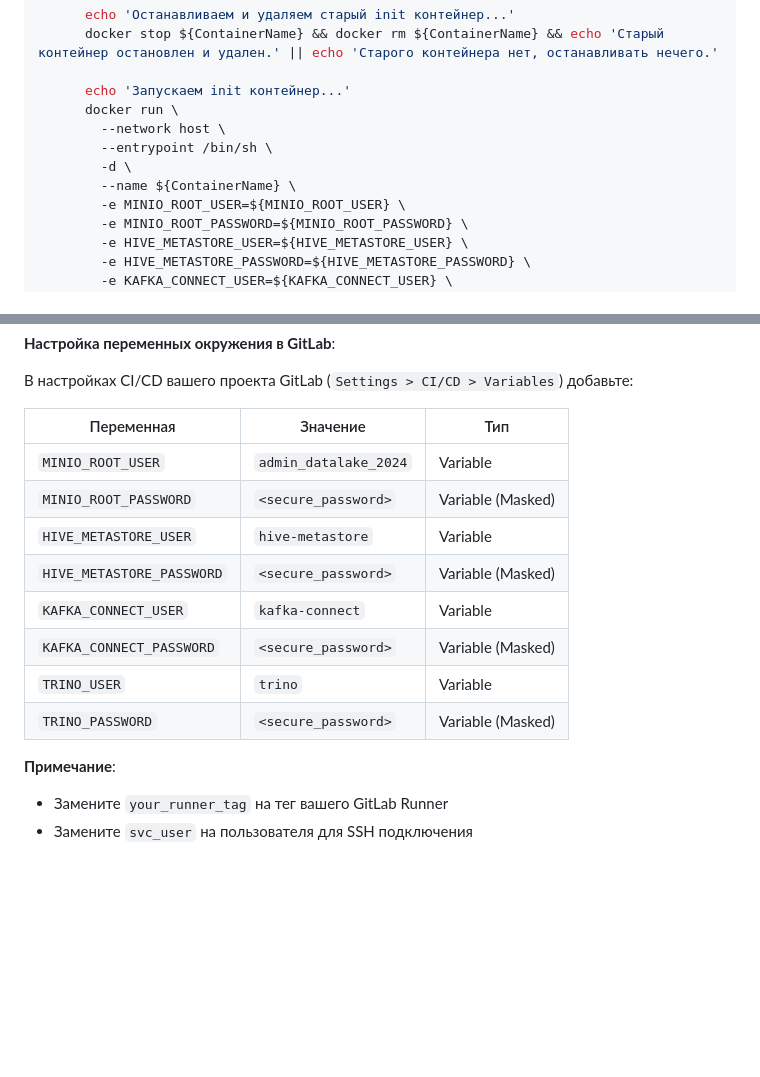
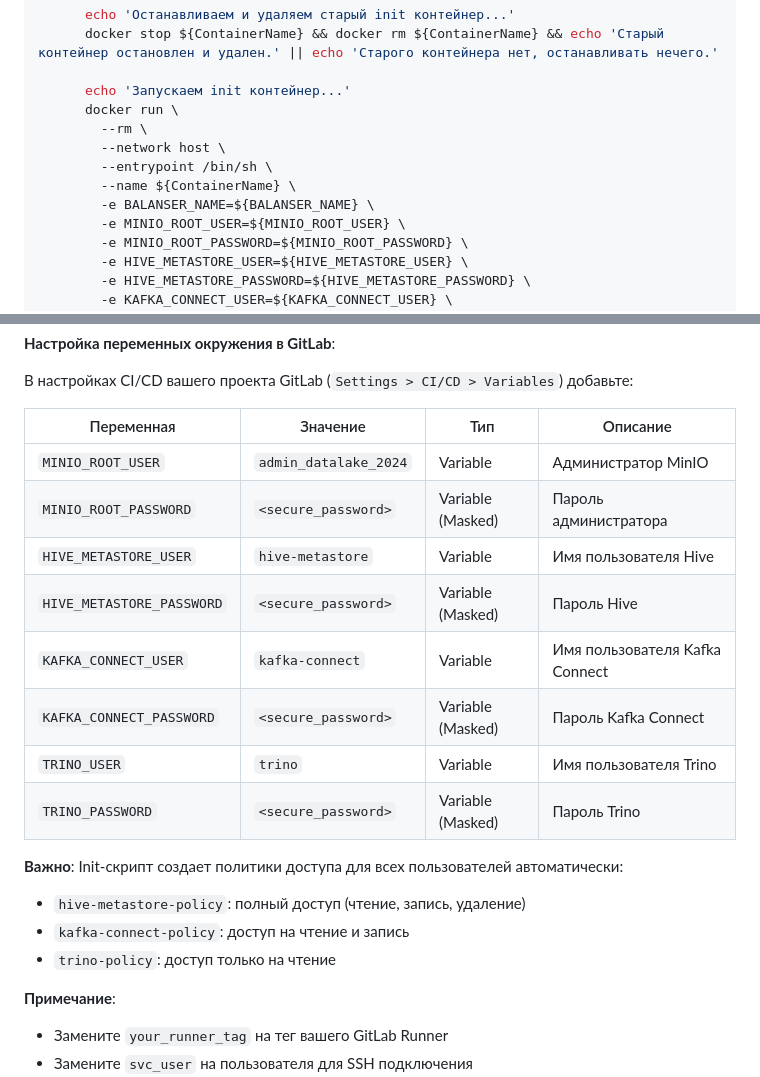
Before and after one commit to Dehuckoo1oo/EtlEngitne, a Markdown page: doc/datalake/minio.md, 2 parts joined by grey strips. Rendered like a GitHub page; blank space fills up the shorter version.

```diff
--- a/doc/datalake/minio.md
+++ b/doc/datalake/minio.md
@@ -231,10 +231,11 @@ Init MinIO to TEST:
 
       echo 'Запускаем init контейнер...'
       docker run \
+        --rm \
         --network host \
         --entrypoint /bin/sh \
-        -d \
         --name ${ContainerName} \
+        -e BALANSER_NAME=${BALANSER_NAME} \
         -e MINIO_ROOT_USER=${MINIO_ROOT_USER} \
         -e MINIO_ROOT_PASSWORD=${MINIO_ROOT_PASSWORD} \
         -e HIVE_METASTORE_USER=${HIVE_METASTORE_USER} \
@@ -275,16 +276,21 @@ Init MinIO to TEST:
 
 В настройках CI/CD вашего проекта GitLab (`Settings > CI/CD > Variables`) добавьте:
 
-| Переменная | Значение | Тип |
-|-----------|----------|-----|
-| `MINIO_ROOT_USER` | `admin_datalake_2024` | Variable |
-| `MINIO_ROOT_PASSWORD` | `<secure_password>` | Variable (Masked) |
-| `HIVE_METASTORE_USER` | `hive-metastore` | Variable |
-| `HIVE_METASTORE_PASSWORD` | `<secure_password>` | Variable (Masked) |
-| `KAFKA_CONNECT_USER` | `kafka-connect` | Variable |
-| `KAFKA_CONNECT_PASSWORD` | `<secure_password>` | Variable (Masked) |
-| `TRINO_USER` | `trino` | Variable |
-| `TRINO_PASSWORD` | `<secure_password>` | Variable (Masked) |
+| Переменная | Значение | Тип | Описание |
+|-----------|----------|-----|----------|
+| `MINIO_ROOT_USER` | `admin_datalake_2024` | Variable | Администратор MinIO |
+| `MINIO_ROOT_PASSWORD` | `<secure_password>` | Variable (Masked) | Пароль администратора |
+| `HIVE_METASTORE_USER` | `hive-metastore` | Variable | Имя пользователя Hive |
+| `HIVE_METASTORE_PASSWORD` | `<secure_password>` | Variable (Masked) | Пароль Hive |
+| `KAFKA_CONNECT_USER` | `kafka-connect` | Variable | Имя пользователя Kafka Connect |
+| `KAFKA_CONNECT_PASSWORD` | `<secure_password>` | Variable (Masked) | Пароль Kafka Connect |
+| `TRINO_USER` | `trino` | Variable | Имя пользователя Trino |
+| `TRINO_PASSWORD` | `<secure_password>` | Variable (Masked) | Пароль Trino |
+
+**Важно**: Init-скрипт создает политики доступа для всех пользователей автоматически:
+- `hive-metastore-policy`: полный доступ (чтение, запись, удаление)
+- `kafka-connect-policy`: доступ на чтение и запись
+- `trino-policy`: доступ только на чтение
 
 **Примечание**:
 - Замените `your_runner_tag` на тег вашего GitLab Runner
```
Also changed, not shown: other parts of doc/datalake/minio.md (+48 -5 lines).
